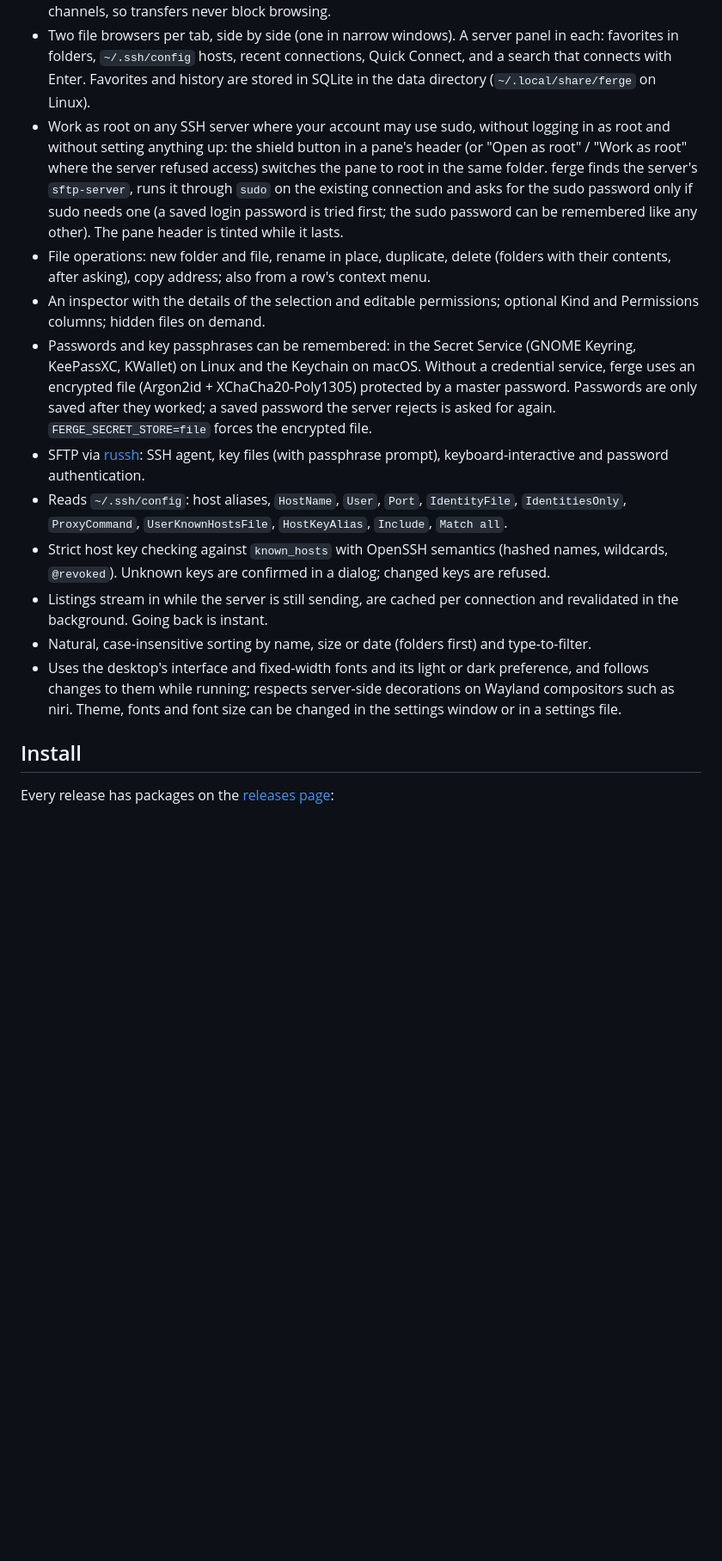
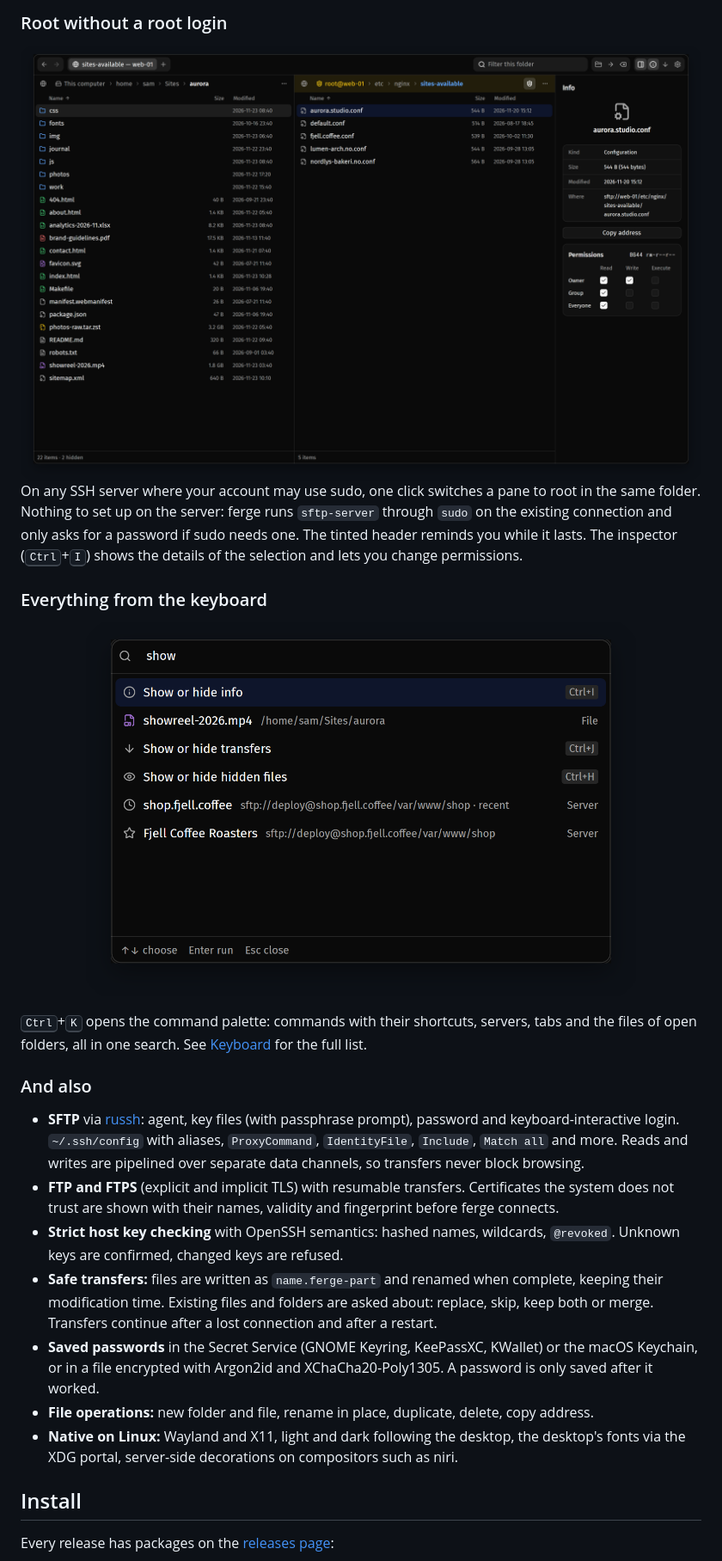
Before and after one commit to wirecurl/ferge, a Markdown page: README.md, the part around one of its changes. Shown at 86% size. Rendered like a GitHub page; pictures changed too: docs/screenshots/palette.png (added), docs/screenshots/root.png (added); blank space fills up the shorter version.

```diff
--- a/README.md
+++ b/README.md
@@ -32,37 +71,42 @@ favorites, the hosts from `~/.ssh/config`, recent connections and Quick Connect.
+### Root without a root login
+
+<img src="docs/screenshots/root.png" alt="A pane working as root on /etc/nginx, its header tinted, next to the inspector with editable permissions.">
+
+On any SSH server where your account may use sudo, one click switches a pane to root in the same
+folder. Nothing to set up on the server: ferge runs `sftp-server` through `sudo` on the existing
+connection and only asks for a password if sudo needs one. The tinted header reminds you while it
+lasts. The inspector (<kbd>Ctrl</kbd>+<kbd>I</kbd>) shows the details of the selection and lets
+you change permissions.
+
+### Everything from the keyboard
+
+<p align="center">
+  <img src="docs/screenshots/palette.png" width="640" alt="The command palette, showing commands with their shortcuts, a file and servers for the query 'show'.">
+</p>
+
+<kbd>Ctrl</kbd>+<kbd>K</kbd> opens the command palette: commands with their shortcuts, servers,
+tabs and the files of open folders, all in one search. See [Keyboard](#keyboard) for the full
+list.
+
+### And also
+
+- **SFTP** via [russh](https://github.com/Eugeny/russh): agent, key files (with passphrase
+  prompt), password and keyboard-interactive login. `~/.ssh/config` with aliases, `ProxyCommand`,
+  `IdentityFile`, `Include`, `Match all` and more. Reads and writes are pipelined over separate
   data channels, so transfers never block browsing.
-- Two file browsers per tab, side by side (one in narrow windows). A server panel in each:
-  favorites in folders, `~/.ssh/config` hosts, recent connections, Quick Connect, and a search
-  that connects with Enter. Favorites and history are stored in SQLite in the data directory
-  (`~/.local/share/ferge` on Linux).
-- Work as root on any SSH server where your account may use sudo, without logging in as root
-  and without setting anything up: the shield button in a pane's header (or "Open as root" /
-  "Work as root" where the server refused access) switches the pane to root in the same folder.
-  ferge finds the server's `sftp-server`, runs it through `sudo` on the existing connection and
-  asks for the sudo password only if sudo needs one (a saved login password is tried first; the
-  sudo password can be remembered like any other). The pane header is tinted while it lasts.
-- File operations: new folder and file, rename in place, duplicate, delete (folders with their
-  contents, after asking), copy address; also from a row's context menu.
-- An inspector with the details of the selection and editable permissions; optional Kind and
-  Permissions columns; hidden files on demand.
-- Passwords and key passphrases can be remembered: in the Secret Service (GNOME Keyring,
-  KeePassXC, KWallet) on Linux and the Keychain on macOS. Without a credential service, ferge
-  uses an encrypted file (Argon2id + XChaCha20-Poly1305) protected by a master password.
-  Passwords are only saved after they worked; a saved password the server rejects is asked for
-  again. `FERGE_SECRET_STORE=file` forces the encrypted file.
-- SFTP via [russh](https://github.com/Eugeny/russh): SSH agent, key files (with passphrase
-  prompt), keyboard-interactive and password authentication.
-- Reads `~/.ssh/config`: host aliases, `HostName`, `User`, `Port`, `IdentityFile`,
-  `IdentitiesOnly`, `ProxyCommand`, `UserKnownHostsFile`, `HostKeyAlias`, `Include`,
-  `Match all`.
-- Strict host key checking against `known_hosts` with OpenSSH semantics (hashed names,
-  wildcards, `@revoked`). Unknown keys are confirmed in a dialog; changed keys are refused.
-- Listings stream in while the server is still sending, are cached per connection and
-  revalidated in the background. Going back is instant.
-- Natural, case-insensitive sorting by name, size or date (folders first) and type-to-filter.
-- Uses the desktop's interface and fixed-width fonts and its light or dark preference, and
-  follows changes to them while running; respects server-side decorations on Wayland
-  compositors such as niri. Theme, fonts and font size can be changed in the settings window
-  or in a settings file.
+- **FTP and FTPS** (explicit and implicit TLS) with resumable transfers. Certificates the system
+  does not trust are shown with their names, validity and fingerprint before ferge connects.
+- **Strict host key checking** with OpenSSH semantics: hashed names, wildcards, `@revoked`.
+  Unknown keys are confirmed, changed keys are refused.
+- **Safe transfers:** files are written as `name.ferge-part` and renamed when complete, keeping
+  their modification time. Existing files and folders are asked about: replace, skip, keep both
+  or merge. Transfers continue after a lost connection and after a restart.
+- **Saved passwords** in the Secret Service (GNOME Keyring, KeePassXC, KWallet) or the macOS
+  Keychain, or in a file encrypted with Argon2id and XChaCha20-Poly1305. A password is only saved
+  after it worked.
+- **File operations:** new folder and file, rename in place, duplicate, delete, copy address.
+- **Native on Linux:** Wayland and X11, light and dark following the desktop, the desktop's fonts
+  via the XDG portal, server-side decorations on compositors such as niri.
 
 ## Install
 
```
Also changed, not shown: other parts of README.md (+105 -46 lines), docs/screenshots/hero-dark.png (added), docs/screenshots/hero-light.png (added), docs/screenshots/preview.png (added), docs/screenshots/servers.png (added), 1 other file.
